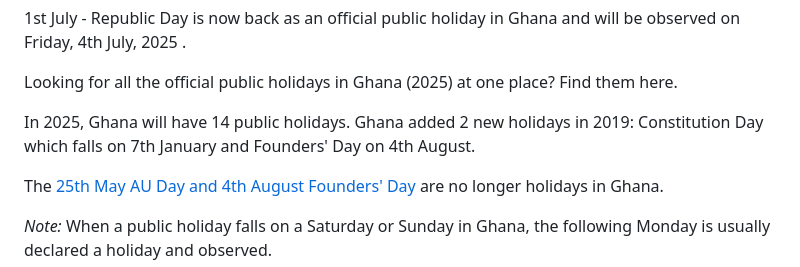
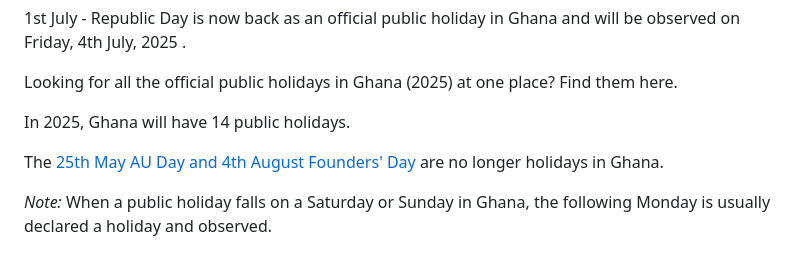
Before and after one commit to ludykraks/Gold, a Markdown page: src/blog/public-holidays-ghana.md, the part around the change. GitHub-like rendering.

```diff
--- a/src/blog/public-holidays-ghana.md
+++ b/src/blog/public-holidays-ghana.md
@@ -5,8 +5,7 @@ title: "Holidays in Ghana 2025"
 ---
  <p>1st July - Republic Day is now back as an official public holiday in Ghana and will be observed on Friday, 4th July, 2025 .</p>
   <p>Looking for all the official public holidays in Ghana (2025) at one place? Find them here.</p>
-      <p>In 2025, Ghana will have 14 public holidays. Ghana added 2 new holidays in 2019: Constitution
-        Day which falls on 7th January and Founders' Day on 4th August.</p>
+      <p>In 2025, Ghana will have 14 public holidays.</p>
         <p>The <a href="https://www.ghanaweb.com/GhanaHomePage/NewsArchive/Public-Holidays-Bill-passed-Minority-walks-out-again-728171" target="_blank" rel="noopener"> 25th May AU Day and 4th August Founders' Day </a> are no longer holidays in Ghana.</p>
       <p><em>Note:</em> When a public holiday falls on a Saturday or Sunday in Ghana,
        the following Monday is usually declared a holiday and observed.</p>
```
